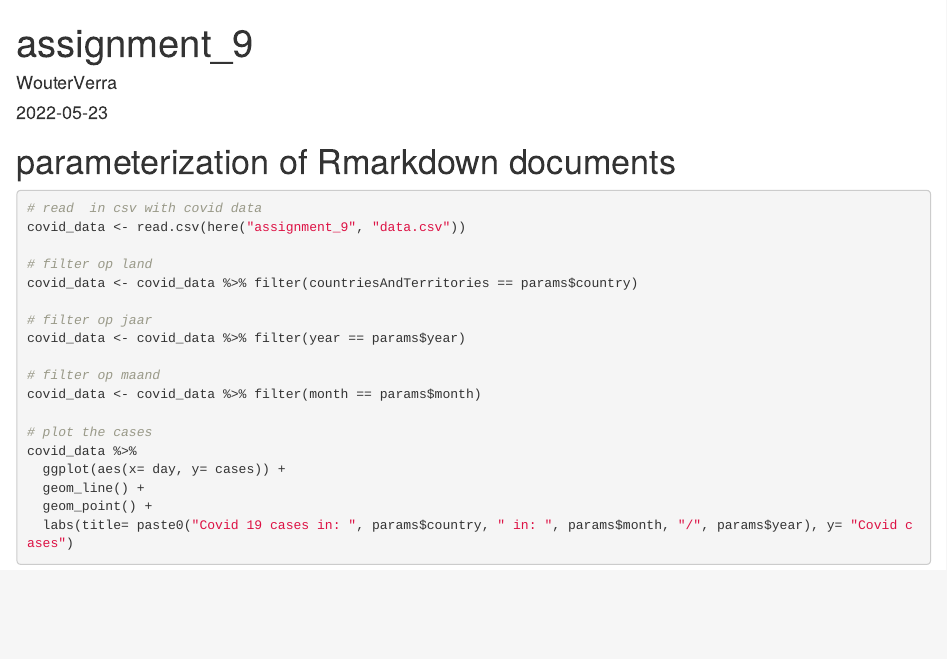
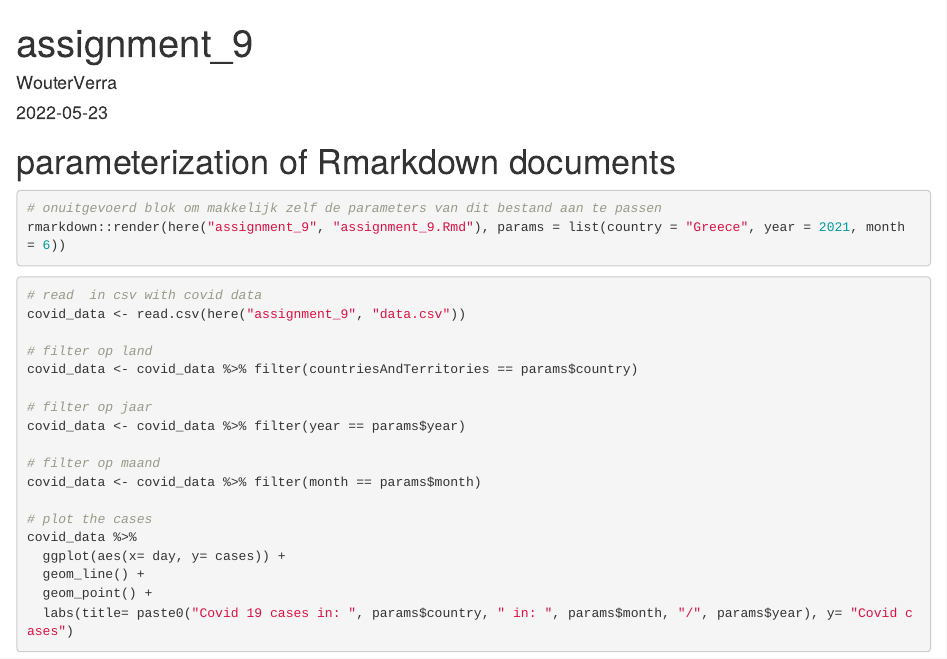
Before and after one commit to WouterVerra/Portfolio, an R Markdown document (assignment_9/assignment_9.Rmd): the page in a window 1100 px wide, from its top. Rendered offline with R 4.5, knitr and Pandoc, with nearby package versions.

Commit message:
les 9 echt af

````diff
--- a/assignment_9/assignment_9.Rmd
+++ b/assignment_9/assignment_9.Rmd
@@ -16,6 +16,12 @@ library(here)
 ```
 
 # parameterization of Rmarkdown documents
+
+```{r, eval=FALSE}
+# onuitgevoerd blok om makkelijk zelf de parameters van dit bestand aan te passen
+rmarkdown::render(here("assignment_9", "assignment_9.Rmd"), params = list(country = "Greece", year = 2021, month = 6))
+```
+
 
 ```{r}
 # read  in csv with covid data
````
Also changed, not shown: assignment_9/assignment_9.html.
